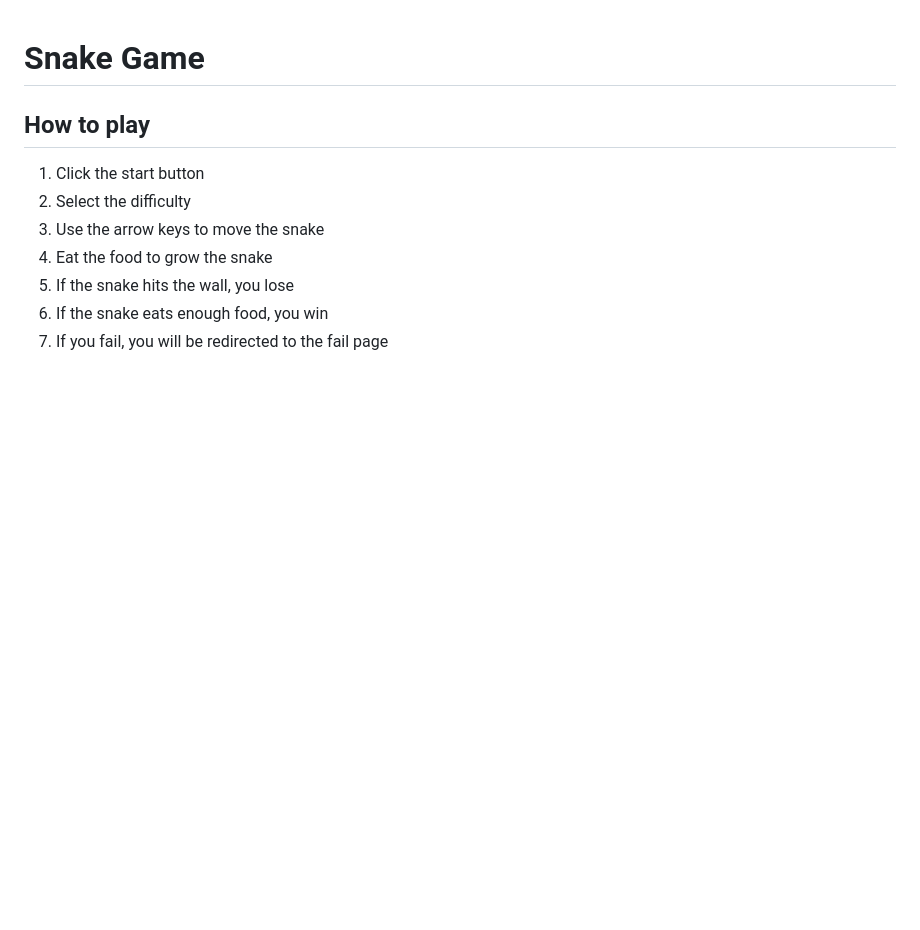
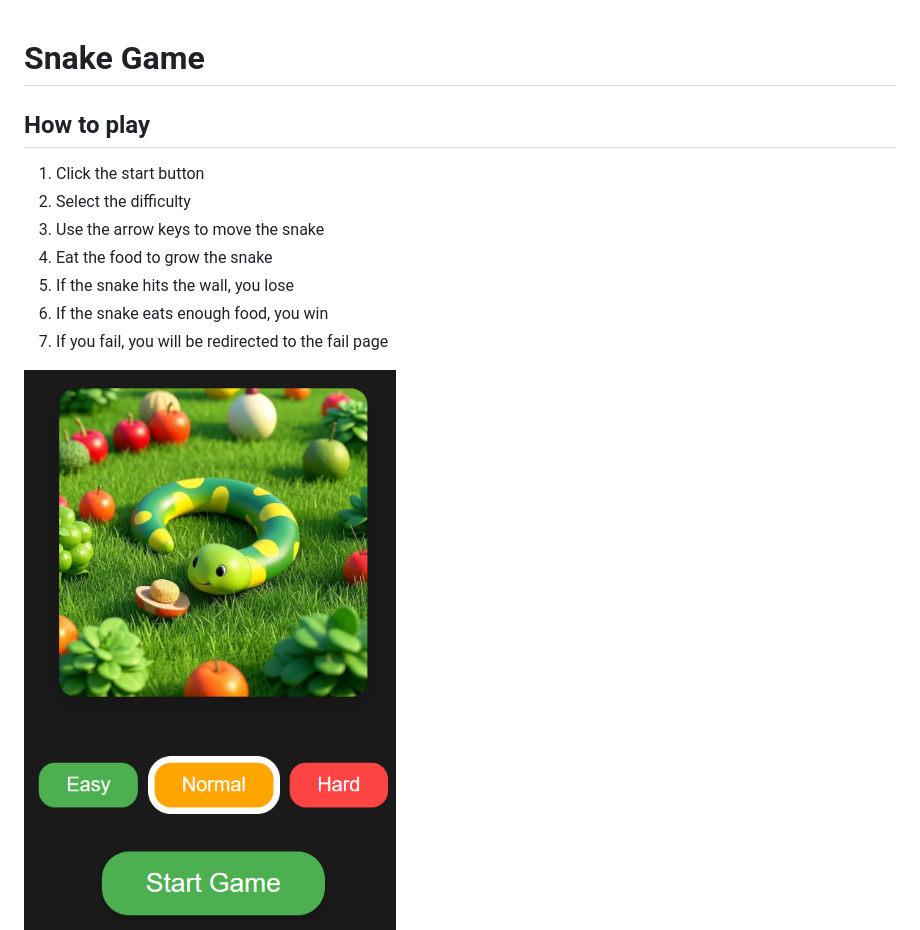
Before and after one commit to theisness/snake-game, a Markdown page: README.md, the part around the change. GitHub-like rendering; pictures changed too: image-3.png (added); blank space fills up the shorter version.

Commit message:
add cover image

```diff
--- a/README.md
+++ b/README.md
@@ -9,6 +9,8 @@
 5. If the snake hits the wall, you lose
 6. If the snake eats enough food, you win
 7. If you fail, you will be redirected to the fail page
+
+![alt text](image-3.png)
 ![alt text](image.png)
 ![alt text](image-1.png)
 ![alt text](image-2.png)
```
